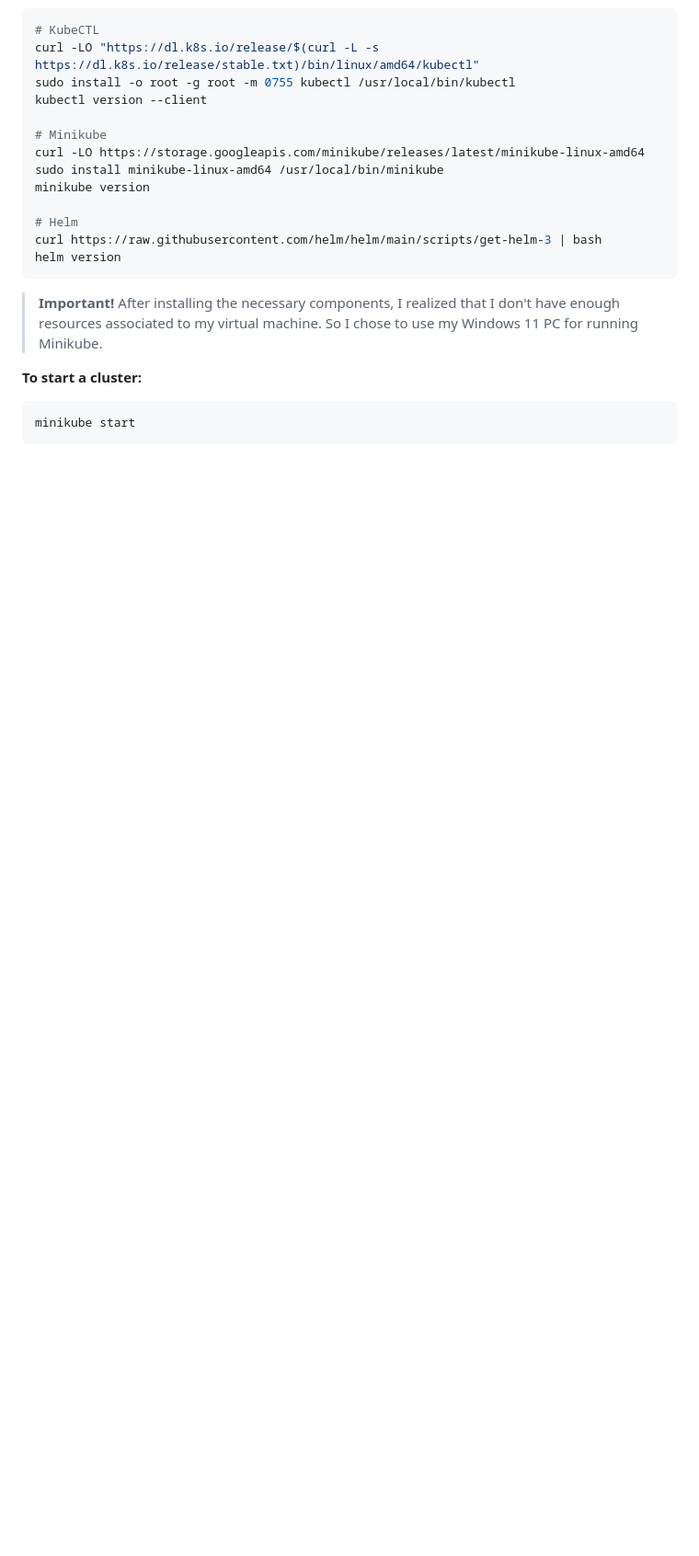
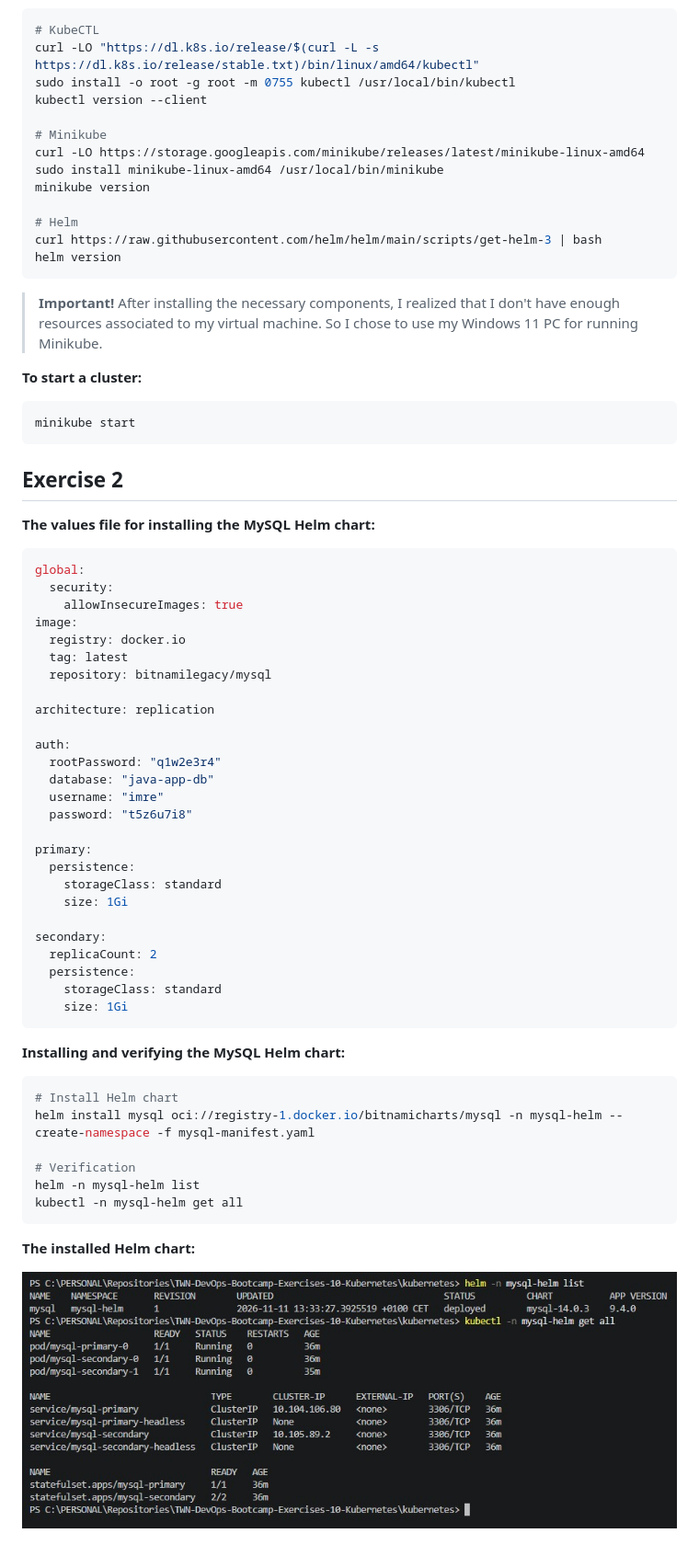
Before and after one commit to ImreBodnar/TWN-DevOps-Bootcamp-Exercise-10-Kubernetes, a Markdown page: Solutions-10.md, the part around the change. Shown at 92% size. Drawn GitHub-style; pictures changed too: Exercise-2-The-Installed-Helm-Chart.jpg (added); blank space fills up the shorter version.

Commit message:
Added solution for exercise 2

````diff
--- a/Solutions-10.md
+++ b/Solutions-10.md
@@ -29,3 +29,51 @@ helm version
 ```bash
 minikube start
 ```
+
+## Exercise 2
+
+**The values file for installing the MySQL Helm chart:**
+
+```yaml
+global:
+  security:
+    allowInsecureImages: true
+image:
+  registry: docker.io
+  tag: latest
+  repository: bitnamilegacy/mysql
+
+architecture: replication
+
+auth:
+  rootPassword: "q1w2e3r4"
+  database: "java-app-db"
+  username: "imre"
+  password: "t5z6u7i8"
+
+primary:
+  persistence:
+    storageClass: standard
+    size: 1Gi
+
+secondary:
+  replicaCount: 2
+  persistence:
+    storageClass: standard
+    size: 1Gi
+```
+
+**Installing and verifying the MySQL Helm chart:**
+
+```bash
+# Install Helm chart
+helm install mysql oci://registry-1.docker.io/bitnamicharts/mysql -n mysql-helm --create-namespace -f mysql-manifest.yaml
+
+# Verification
+helm -n mysql-helm list
+kubectl -n mysql-helm get all
+```
+
+**The installed Helm chart:**
+
+![The installed helm chart.](Exercise-2-The-Installed-Helm-Chart.jpg)
````
Also changed, not shown: 1 other file.
